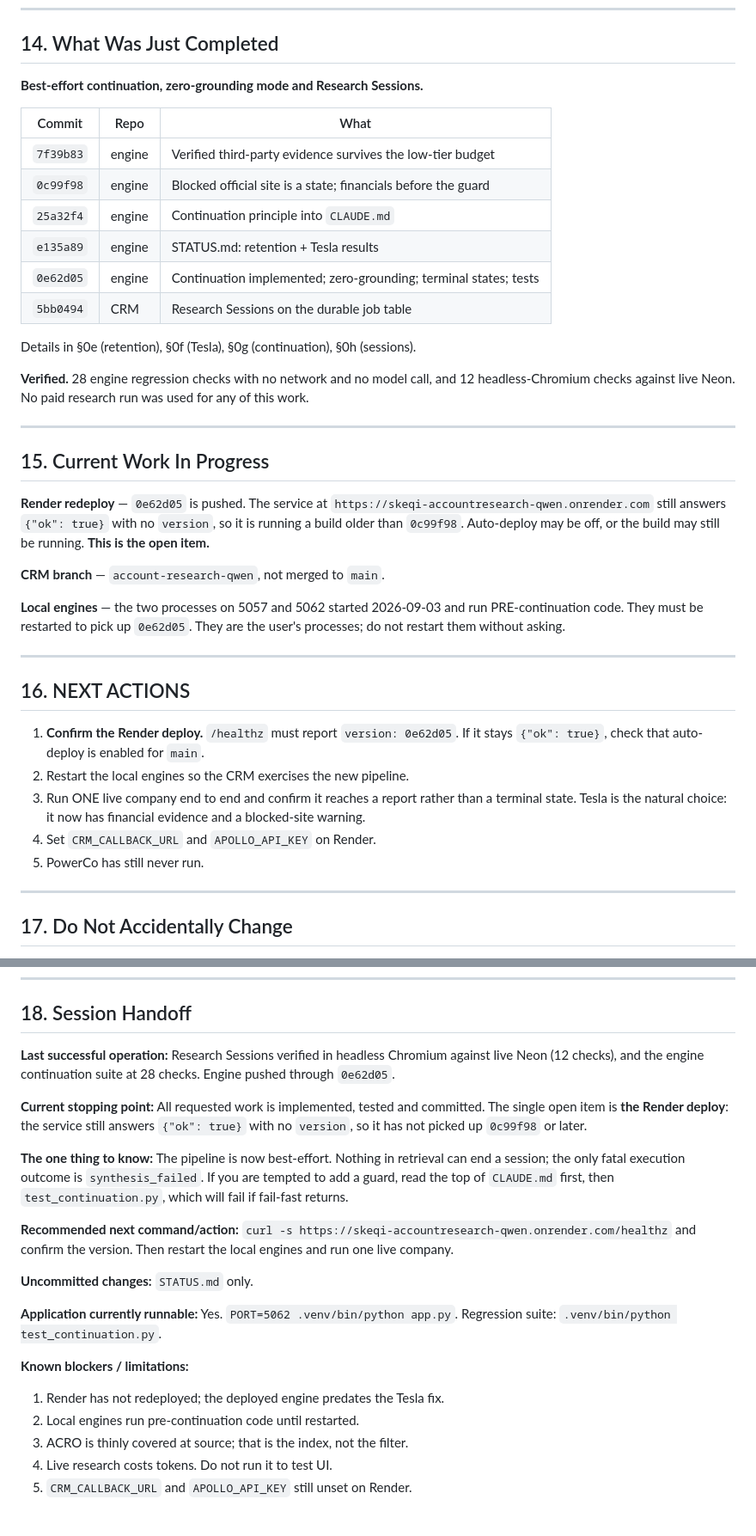
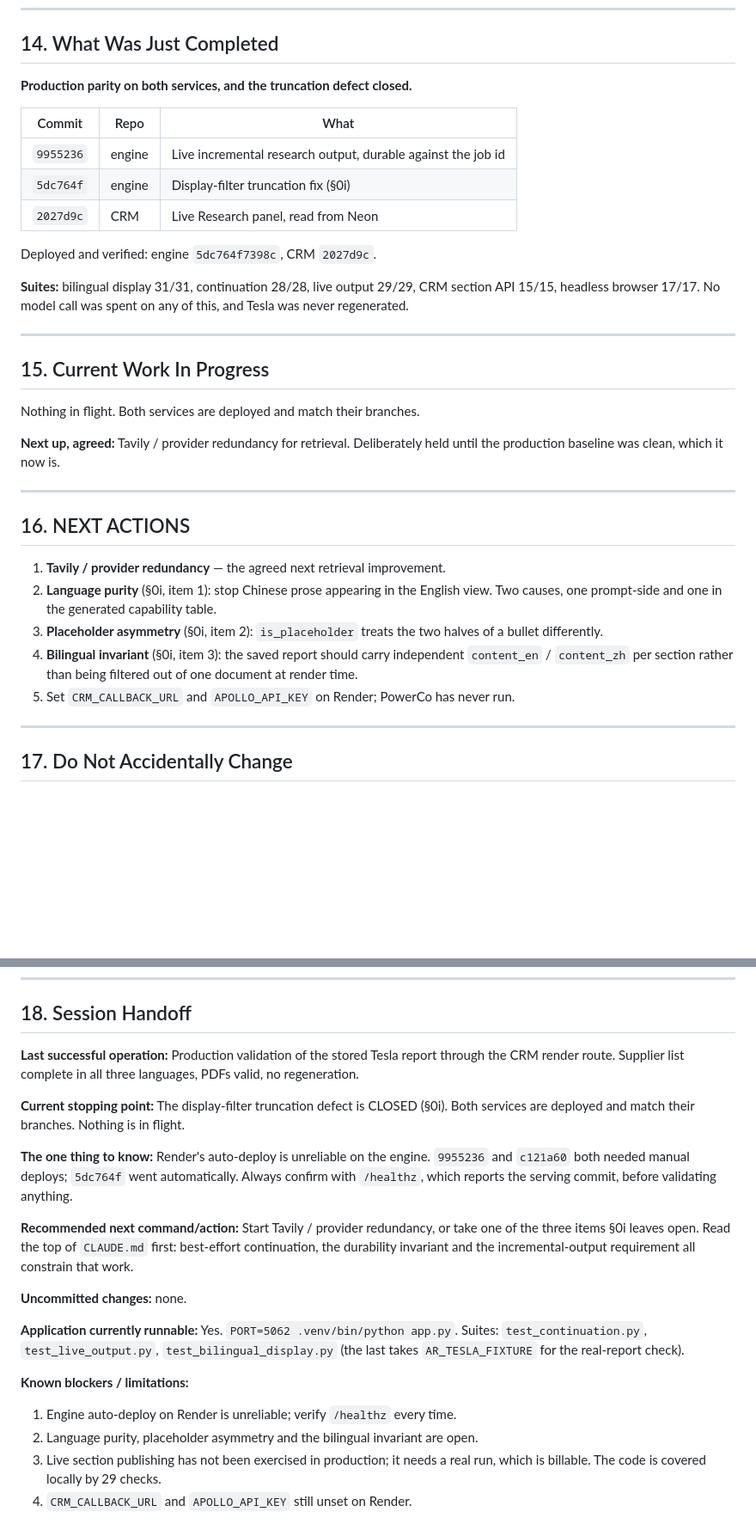
Before and after one commit to hemeiling/Skeqi-AccountResearch-Qwen, a Markdown page: STATUS.md, 2 parts joined by grey strips. Shown at 86% size. Drawn GitHub-style; blank space fills up the shorter version.

```diff
--- a/STATUS.md
+++ b/STATUS.md
@@ -1512,50 +1593,42 @@ The three models build one shared evidence package. They do not produce three re
 
 ## 14. What Was Just Completed
 
-**Best-effort continuation, zero-grounding mode and Research Sessions.**
+**Production parity on both services, and the truncation defect closed.**
 
 | Commit | Repo | What |
 |---|---|---|
-| `7f39b83` | engine | Verified third-party evidence survives the low-tier budget |
-| `0c99f98` | engine | Blocked official site is a state; financials before the guard |
-| `25a32f4` | engine | Continuation principle into `CLAUDE.md` |
-| `e135a89` | engine | STATUS.md: retention + Tesla results |
-| `0e62d05` | engine | Continuation implemented; zero-grounding; terminal states; tests |
-| `5bb0494` | CRM | Research Sessions on the durable job table |
-
-Details in §0e (retention), §0f (Tesla), §0g (continuation), §0h (sessions).
-
-**Verified.** 28 engine regression checks with no network and no model call, and
-12 headless-Chromium checks against live Neon. No paid research run was used for
-any of this work.
+| `9955236` | engine | Live incremental research output, durable against the job id |
+| `5dc764f` | engine | Display-filter truncation fix (§0i) |
+| `2027d9c` | CRM | Live Research panel, read from Neon |
+
+Deployed and verified: engine `5dc764f7398c`, CRM `2027d9c`.
+
+**Suites:** bilingual display 31/31, continuation 28/28, live output 29/29,
+CRM section API 15/15, headless browser 17/17. No model call was spent on any of
+this, and Tesla was never regenerated.
 
 ---
 
 ## 15. Current Work In Progress
 
-**Render redeploy** — `0e62d05` is pushed. The service at
-`https://skeqi-accountresearch-qwen.onrender.com` still answers `{"ok": true}`
-with no `version`, so it is running a build older than `0c99f98`. Auto-deploy may
-be off, or the build may still be running. **This is the open item.**
-
-**CRM branch** — `account-research-qwen`, not merged to `main`.
-
-**Local engines** — the two processes on 5057 and 5062 started 2026-09-03 and
-run PRE-continuation code. They must be restarted to pick up `0e62d05`. They are
-the user's processes; do not restart them without asking.
+Nothing in flight. Both services are deployed and match their branches.
+
+**Next up, agreed:** Tavily / provider redundancy for retrieval. Deliberately held
+until the production baseline was clean, which it now is.
 
 ---
 
 ## 16. NEXT ACTIONS
 
-1. **Confirm the Render deploy.** `/healthz` must report `version: 0e62d05`. If it
-   stays `{"ok": true}`, check that auto-deploy is enabled for `main`.
-2. Restart the local engines so the CRM exercises the new pipeline.
-3. Run ONE live company end to end and confirm it reaches a report rather than a
-   terminal state. Tesla is the natural choice: it now has financial evidence and
-   a blocked-site warning.
-4. Set `CRM_CALLBACK_URL` and `APOLLO_API_KEY` on Render.
-5. PowerCo has still never run.
+1. **Tavily / provider redundancy** — the agreed next retrieval improvement.
+2. **Language purity** (§0i, item 1): stop Chinese prose appearing in the English
+   view. Two causes, one prompt-side and one in the generated capability table.
+3. **Placeholder asymmetry** (§0i, item 2): `is_placeholder` treats the two halves
+   of a bullet differently.
+4. **Bilingual invariant** (§0i, item 3): the saved report should carry
+   independent `content_en` / `content_zh` per section rather than being filtered
+   out of one document at render time.
+5. Set `CRM_CALLBACK_URL` and `APOLLO_API_KEY` on Render; PowerCo has never run.
 
 ---
 
@@ -1609,32 +1682,32 @@ the user's processes; do not restart them without asking.
 ## 18. Session Handoff
 
 **Last successful operation:**
-Research Sessions verified in headless Chromium against live Neon (12 checks),
-and the engine continuation suite at 28 checks. Engine pushed through `0e62d05`.
+Production validation of the stored Tesla report through the CRM render route.
+Supplier list complete in all three languages, PDFs valid, no regeneration.
 
 **Current stopping point:**
-All requested work is implemented, tested and committed. The single open item is
-**the Render deploy**: the service still answers `{"ok": true}` with no `version`,
-so it has not picked up `0c99f98` or later.
+The display-filter truncation defect is CLOSED (§0i). Both services are deployed
+and match their branches. Nothing is in flight.
 
 **The one thing to know:**
-The pipeline is now best-effort. Nothing in retrieval can end a session; the only
-fatal execution outcome is `synthesis_failed`. If you are tempted to add a guard,
-read the top of `CLAUDE.md` first, then `test_continuation.py`, which will fail if
-fail-fast returns.
+Render's auto-deploy is unreliable on the engine. `9955236` and `c121a60` both
+needed manual deploys; `5dc764f` went automatically. Always confirm with
+`/healthz`, which reports the serving commit, before validating anything.
 
 **Recommended next command/action:**
-`curl -s https://skeqi-accountresearch-qwen.onrender.com/healthz` and confirm the
-version. Then restart the local engines and run one live company.
-
-**Uncommitted changes:** `STATUS.md` only.
+Start Tavily / provider redundancy, or take one of the three items §0i leaves
+open. Read the top of `CLAUDE.md` first: best-effort continuation, the durability
+invariant and the incremental-output requirement all constrain that work.
+
+**Uncommitted changes:** none.
 
 **Application currently runnable:** Yes. `PORT=5062 .venv/bin/python app.py`.
-Regression suite: `.venv/bin/python test_continuation.py`.
+Suites: `test_continuation.py`, `test_live_output.py`, `test_bilingual_display.py`
+(the last takes `AR_TESLA_FIXTURE` for the real-report check).
 
 **Known blockers / limitations:**
-1. Render has not redeployed; the deployed engine predates the Tesla fix.
-2. Local engines run pre-continuation code until restarted.
-3. ACRO is thinly covered at source; that is the index, not the filter.
-4. Live research costs tokens. Do not run it to test UI.
-5. `CRM_CALLBACK_URL` and `APOLLO_API_KEY` still unset on Render.
+1. Engine auto-deploy on Render is unreliable; verify `/healthz` every time.
+2. Language purity, placeholder asymmetry and the bilingual invariant are open.
+3. Live section publishing has not been exercised in production; it needs a real
+   run, which is billable. The code is covered locally by 29 checks.
+4. `CRM_CALLBACK_URL` and `APOLLO_API_KEY` still unset on Render.
```
Also changed, not shown: other parts of STATUS.md (+84 -3 lines).
